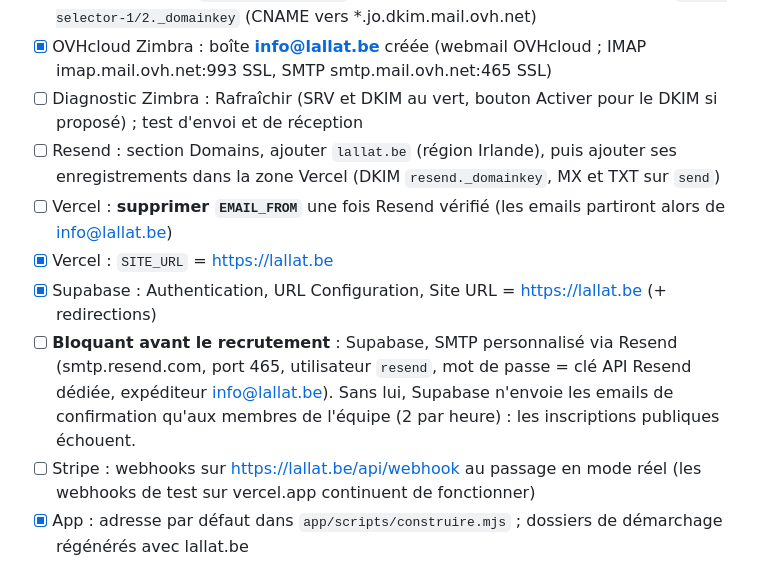
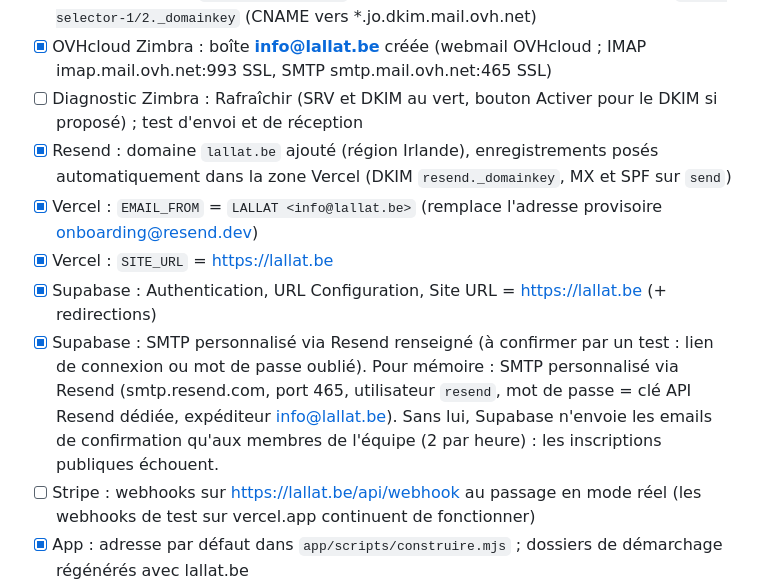
Before and after one commit to Nassaax/Lalla, a Markdown page: LANCEMENT.md, the part around the change. Drawn GitHub-style.

Commit message:
Emails : expéditeur info@lallat.be via Resend (domaine vérifié), SMTP Supabase branché sur Resend
Co-Authored-By: Claude Opus 5.5 <noreply@anthropic.com>
Claude-Session: https://claude.ai/code/session_01VgG2WfQrPSgVBGZx6MY3iH

```diff
--- a/LANCEMENT.md
+++ b/LANCEMENT.md
@@ -18,11 +18,11 @@
 - [x] Zone Vercel : SRV `_autodiscover._tcp` (0 0 443 zimbra1.mail.ovh.net) et DKIM `ovhmo-selector-1/2._domainkey` (CNAME vers *.jo.dkim.mail.ovh.net)
 - [x] OVHcloud Zimbra : boîte **info@lallat.be** créée (webmail OVHcloud ; IMAP imap.mail.ovh.net:993 SSL, SMTP smtp.mail.ovh.net:465 SSL)
 - [ ] Diagnostic Zimbra : Rafraîchir (SRV et DKIM au vert, bouton Activer pour le DKIM si proposé) ; test d'envoi et de réception
-- [ ] Resend : section Domains, ajouter `lallat.be` (région Irlande), puis ajouter ses enregistrements dans la zone Vercel (DKIM `resend._domainkey`, MX et TXT sur `send`)
-- [ ] Vercel : **supprimer `EMAIL_FROM`** une fois Resend vérifié (les emails partiront alors de info@lallat.be)
+- [x] Resend : domaine `lallat.be` ajouté (région Irlande), enregistrements posés automatiquement dans la zone Vercel (DKIM `resend._domainkey`, MX et SPF sur `send`)
+- [x] Vercel : `EMAIL_FROM` = `LALLAT <info@lallat.be>` (remplace l'adresse provisoire onboarding@resend.dev)
 - [x] Vercel : `SITE_URL` = https://lallat.be
 - [x] Supabase : Authentication, URL Configuration, Site URL = https://lallat.be (+ redirections)
-- [ ] **Bloquant avant le recrutement** : Supabase, SMTP personnalisé via Resend (smtp.resend.com, port 465, utilisateur `resend`, mot de passe = clé API Resend dédiée, expéditeur info@lallat.be). Sans lui, Supabase n'envoie les emails de confirmation qu'aux membres de l'équipe (2 par heure) : les inscriptions publiques échouent.
+- [x] Supabase : SMTP personnalisé via Resend renseigné (à confirmer par un test : lien de connexion ou mot de passe oublié). Pour mémoire : SMTP personnalisé via Resend (smtp.resend.com, port 465, utilisateur `resend`, mot de passe = clé API Resend dédiée, expéditeur info@lallat.be). Sans lui, Supabase n'envoie les emails de confirmation qu'aux membres de l'équipe (2 par heure) : les inscriptions publiques échouent.
 - [ ] Stripe : webhooks sur https://lallat.be/api/webhook au passage en mode réel (les webhooks de test sur vercel.app continuent de fonctionner)
 - [x] App : adresse par défaut dans `app/scripts/construire.mjs` ; dossiers de démarchage régénérés avec lallat.be
 - [ ] Plus tard (après mise à jour des webhooks Stripe) : rediriger lalla-pearl.vercel.app vers lallat.be
```
